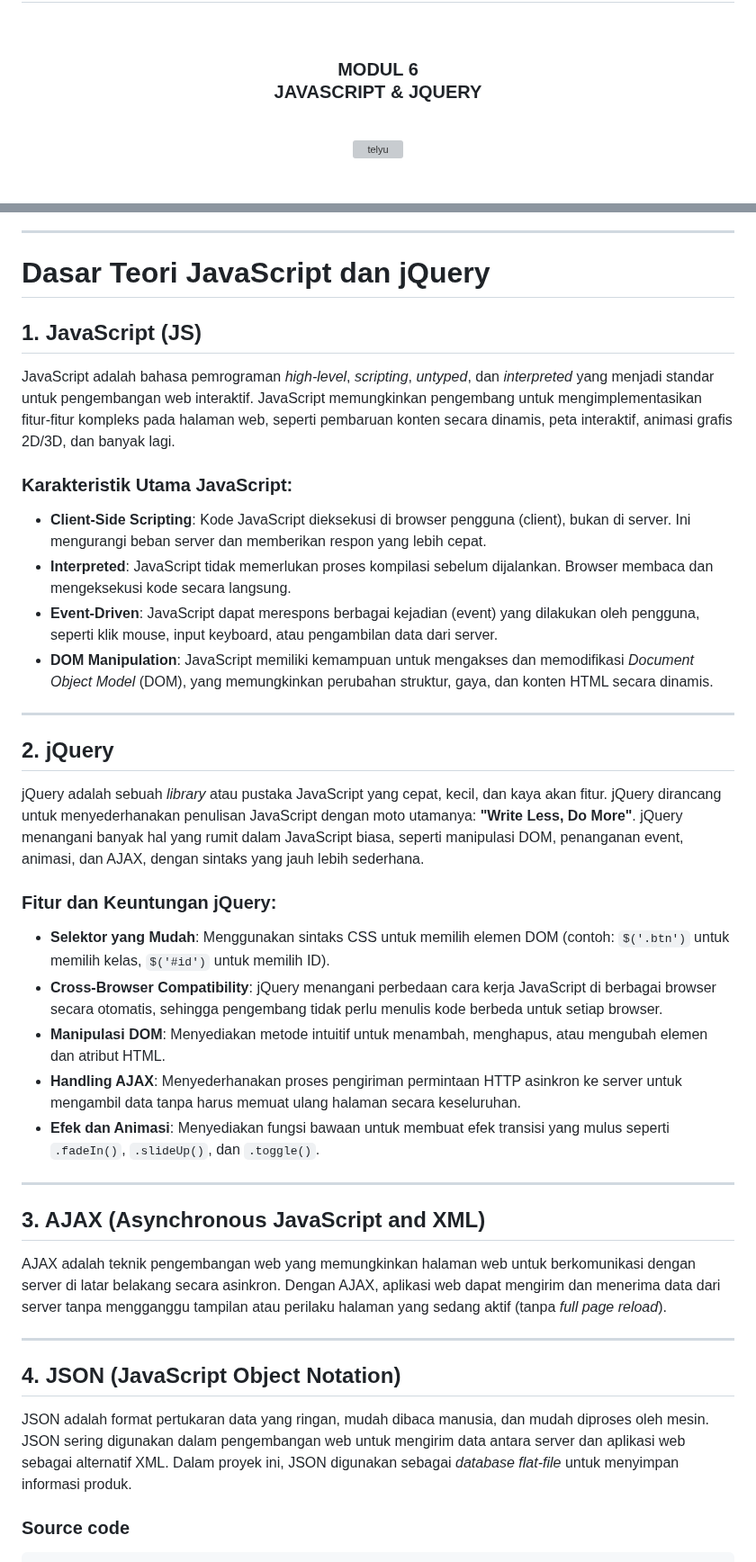
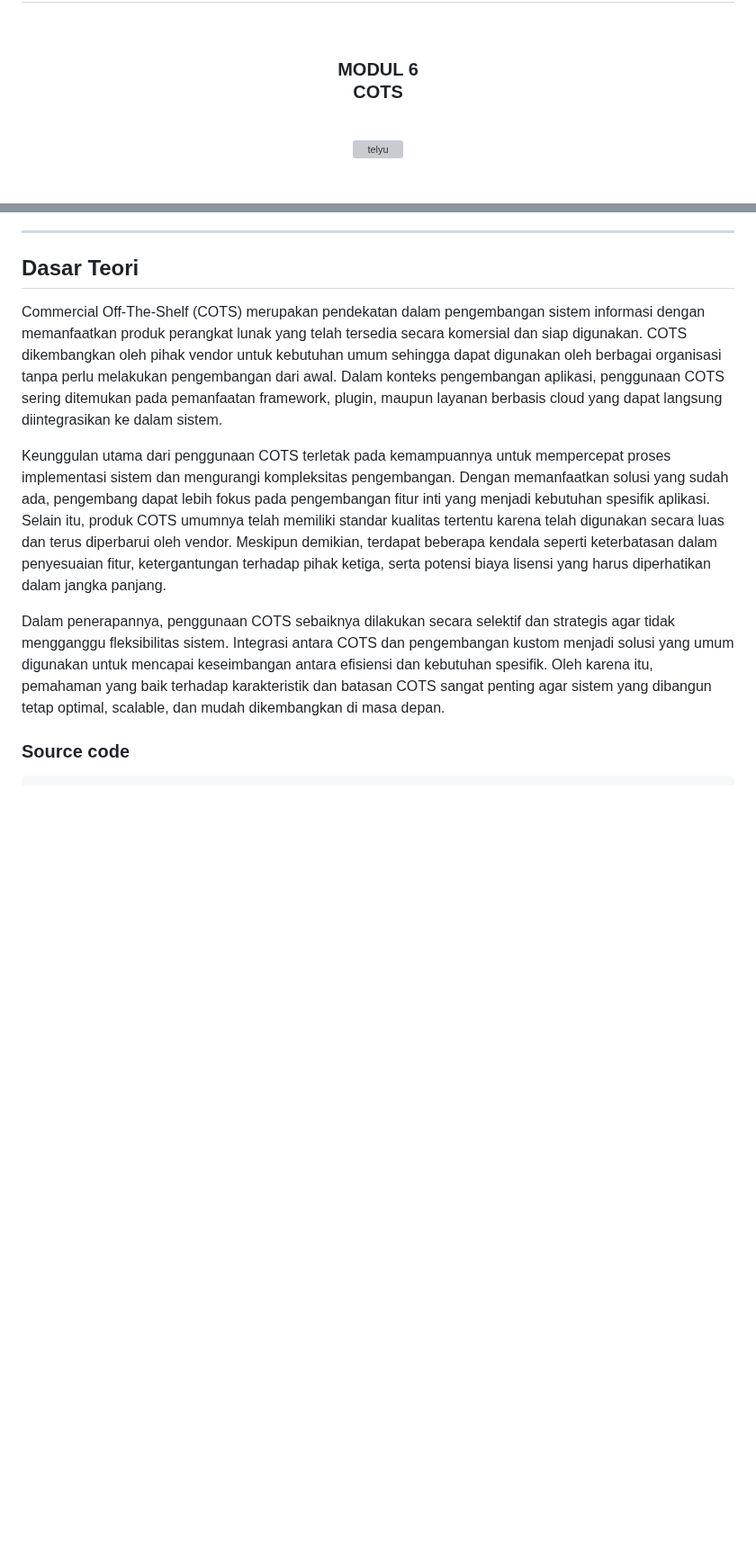
Before and after one commit to Aplikasi-Berbasis-Platform-S1IF-11-05/modul-6, a Markdown page: 2311102106_SyivaQailaNatasaSugama/README.md, 2 parts joined by grey strips. Shown at 90% size. Rendered like a GitHub page; blank space fills up the shorter version; grey boxes are pictures that could not be loaded.

```diff
--- a/2311102106_SyivaQailaNatasaSugama/README.md
+++ b/2311102106_SyivaQailaNatasaSugama/README.md
@@ -2,7 +2,7 @@
   <br />
   <h1>LAPORAN PRAKTIKUM <br> APLIKASI BERBASIS PLATFORM </h1>
   <br />
-  <h3>MODUL 6 <br> JAVASCRIPT & JQUERY </h3>
+  <h3>MODUL 6 <br> COTS </h3>
   <br />
   <img width="512" height="512" alt="telyu" src="https://github.com/user-attachments/assets/724a3291-bcf9-448d-a395-3886a8659d79" />
   <br />
@@ -33,38 +33,13 @@
 
 <hr>
 
-# Dasar Teori JavaScript dan jQuery
+## Dasar Teori
 
-## 1. JavaScript (JS)
-JavaScript adalah bahasa pemrograman *high-level*, *scripting*, *untyped*, dan *interpreted* yang menjadi standar untuk pengembangan web interaktif. JavaScript memungkinkan pengembang untuk mengimplementasikan fitur-fitur kompleks pada halaman web, seperti pembaruan konten secara dinamis, peta interaktif, animasi grafis 2D/3D, dan banyak lagi.
+Commercial Off-The-Shelf (COTS) merupakan pendekatan dalam pengembangan sistem informasi dengan memanfaatkan produk perangkat lunak yang telah tersedia secara komersial dan siap digunakan. COTS dikembangkan oleh pihak vendor untuk kebutuhan umum sehingga dapat digunakan oleh berbagai organisasi tanpa perlu melakukan pengembangan dari awal. Dalam konteks pengembangan aplikasi, penggunaan COTS sering ditemukan pada pemanfaatan framework, plugin, maupun layanan berbasis cloud yang dapat langsung diintegrasikan ke dalam sistem.
 
-### Karakteristik Utama JavaScript:
-- **Client-Side Scripting**: Kode JavaScript dieksekusi di browser pengguna (client), bukan di server. Ini mengurangi beban server dan memberikan respon yang lebih cepat.
-- **Interpreted**: JavaScript tidak memerlukan proses kompilasi sebelum dijalankan. Browser membaca dan mengeksekusi kode secara langsung.
-- **Event-Driven**: JavaScript dapat merespons berbagai kejadian (event) yang dilakukan oleh pengguna, seperti klik mouse, input keyboard, atau pengambilan data dari server.
-- **DOM Manipulation**: JavaScript memiliki kemampuan untuk mengakses dan memodifikasi *Document Object Model* (DOM), yang memungkinkan perubahan struktur, gaya, dan konten HTML secara dinamis.
+Keunggulan utama dari penggunaan COTS terletak pada kemampuannya untuk mempercepat proses implementasi sistem dan mengurangi kompleksitas pengembangan. Dengan memanfaatkan solusi yang sudah ada, pengembang dapat lebih fokus pada pengembangan fitur inti yang menjadi kebutuhan spesifik aplikasi. Selain itu, produk COTS umumnya telah memiliki standar kualitas tertentu karena telah digunakan secara luas dan terus diperbarui oleh vendor. Meskipun demikian, terdapat beberapa kendala seperti keterbatasan dalam penyesuaian fitur, ketergantungan terhadap pihak ketiga, serta potensi biaya lisensi yang harus diperhatikan dalam jangka panjang.
 
----
-
-## 2. jQuery
-jQuery adalah sebuah *library* atau pustaka JavaScript yang cepat, kecil, dan kaya akan fitur. jQuery dirancang untuk menyederhanakan penulisan JavaScript dengan moto utamanya: **"Write Less, Do More"**. jQuery menangani banyak hal yang rumit dalam JavaScript biasa, seperti manipulasi DOM, penanganan event, animasi, dan AJAX, dengan sintaks yang jauh lebih sederhana.
-
-### Fitur dan Keuntungan jQuery:
-- **Selektor yang Mudah**: Menggunakan sintaks CSS untuk memilih elemen DOM (contoh: `$('.btn')` untuk memilih kelas, `$('#id')` untuk memilih ID).
-- **Cross-Browser Compatibility**: jQuery menangani perbedaan cara kerja JavaScript di berbagai browser secara otomatis, sehingga pengembang tidak perlu menulis kode berbeda untuk setiap browser.
-- **Manipulasi DOM**: Menyediakan metode intuitif untuk menambah, menghapus, atau mengubah elemen dan atribut HTML.
-- **Handling AJAX**: Menyederhanakan proses pengiriman permintaan HTTP asinkron ke server untuk mengambil data tanpa harus memuat ulang halaman secara keseluruhan.
-- **Efek dan Animasi**: Menyediakan fungsi bawaan untuk membuat efek transisi yang mulus seperti `.fadeIn()`, `.slideUp()`, dan `.toggle()`.
-
----
-
-## 3. AJAX (Asynchronous JavaScript and XML)
-AJAX adalah teknik pengembangan web yang memungkinkan halaman web untuk berkomunikasi dengan server di latar belakang secara asinkron. Dengan AJAX, aplikasi web dapat mengirim dan menerima data dari server tanpa mengganggu tampilan atau perilaku halaman yang sedang aktif (tanpa *full page reload*).
-
----
-
-## 4. JSON (JavaScript Object Notation)
-JSON adalah format pertukaran data yang ringan, mudah dibaca manusia, dan mudah diproses oleh mesin. JSON sering digunakan dalam pengembangan web untuk mengirim data antara server dan aplikasi web sebagai alternatif XML. Dalam proyek ini, JSON digunakan sebagai *database flat-file* untuk menyimpan informasi produk.
+Dalam penerapannya, penggunaan COTS sebaiknya dilakukan secara selektif dan strategis agar tidak mengganggu fleksibilitas sistem. Integrasi antara COTS dan pengembangan kustom menjadi solusi yang umum digunakan untuk mencapai keseimbangan antara efisiensi dan kebutuhan spesifik. Oleh karena itu, pemahaman yang baik terhadap karakteristik dan batasan COTS sangat penting agar sistem yang dibangun tetap optimal, scalable, dan mudah dikembangkan di masa depan.
 
 
 
```
